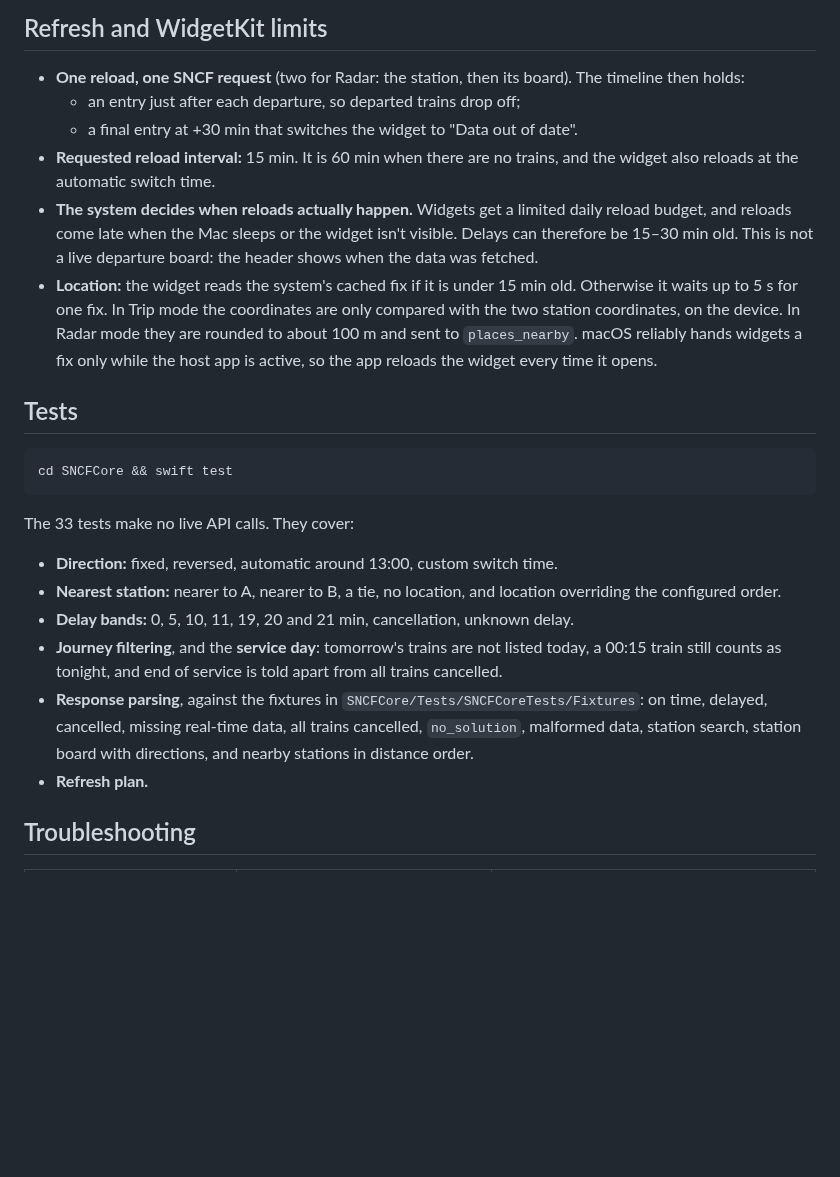
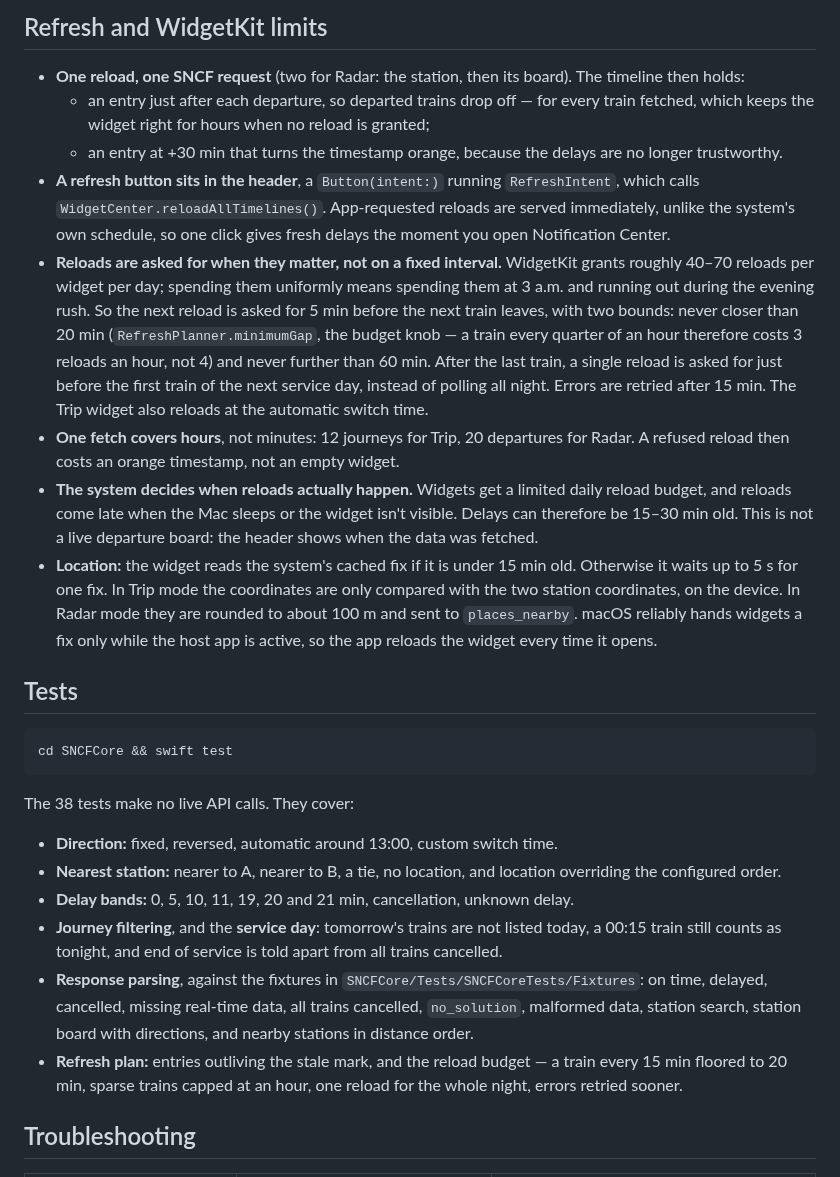
Before and after one commit to Wonskcalb/trains-near-me, a Markdown page: README.md, the part around one of its changes. Rendered like a GitHub page; blank space fills up the shorter version.

````diff
--- a/README.md
+++ b/README.md
@@ -129,9 +129,11 @@ The API is Navitia-based. Docs: <https://doc.navitia.io>. Authentication is HTTP
 ## Refresh and WidgetKit limits
 
 - **One reload, one SNCF request** (two for Radar: the station, then its board). The timeline then holds:
-  - an entry just after each departure, so departed trains drop off;
-  - a final entry at +30 min that switches the widget to "Data out of date".
-- **Requested reload interval:** 15 min. It is 60 min when there are no trains, and the widget also reloads at the automatic switch time.
+  - an entry just after each departure, so departed trains drop off — for every train fetched, which keeps the widget right for hours when no reload is granted;
+  - an entry at +30 min that turns the timestamp orange, because the delays are no longer trustworthy.
+- **A refresh button sits in the header**, a `Button(intent:)` running `RefreshIntent`, which calls `WidgetCenter.reloadAllTimelines()`. App-requested reloads are served immediately, unlike the system's own schedule, so one click gives fresh delays the moment you open Notification Center.
+- **Reloads are asked for when they matter, not on a fixed interval.** WidgetKit grants roughly 40–70 reloads per widget per day; spending them uniformly means spending them at 3 a.m. and running out during the evening rush. So the next reload is asked for 5 min before the next train leaves, with two bounds: never closer than 20 min (`RefreshPlanner.minimumGap`, the budget knob — a train every quarter of an hour therefore costs 3 reloads an hour, not 4) and never further than 60 min. After the last train, a single reload is asked for just before the first train of the next service day, instead of polling all night. Errors are retried after 15 min. The Trip widget also reloads at the automatic switch time.
+- **One fetch covers hours**, not minutes: 12 journeys for Trip, 20 departures for Radar. A refused reload then costs an orange timestamp, not an empty widget.
 - **The system decides when reloads actually happen.** Widgets get a limited daily reload budget, and reloads come late when the Mac sleeps or the widget isn't visible. Delays can therefore be 15–30 min old. This is not a live departure board: the header shows when the data was fetched.
 - **Location:** the widget reads the system's cached fix if it is under 15 min old. Otherwise it waits up to 5 s for one fix. In Trip mode the coordinates are only compared with the two station coordinates, on the device. In Radar mode they are rounded to about 100 m and sent to `places_nearby`. macOS reliably hands widgets a fix only while the host app is active, so the app reloads the widget every time it opens.
 
@@ -141,13 +143,13 @@ The API is Navitia-based. Docs: <https://doc.navitia.io>. Authentication is HTTP
 cd SNCFCore && swift test
 ```
 
-The 33 tests make no live API calls. They cover:
+The 38 tests make no live API calls. They cover:
 - **Direction:** fixed, reversed, automatic around 13:00, custom switch time.
 - **Nearest station:** nearer to A, nearer to B, a tie, no location, and location overriding the configured order.
 - **Delay bands:** 0, 5, 10, 11, 19, 20 and 21 min, cancellation, unknown delay.
 - **Journey filtering**, and the **service day**: tomorrow's trains are not listed today, a 00:15 train still counts as tonight, and end of service is told apart from all trains cancelled.
 - **Response parsing**, against the fixtures in `SNCFCore/Tests/SNCFCoreTests/Fixtures`: on time, delayed, cancelled, missing real-time data, all trains cancelled, `no_solution`, malformed data, station search, station board with directions, and nearby stations in distance order.
-- **Refresh plan.**
+- **Refresh plan:** entries outliving the stale mark, and the reload budget — a train every 15 min floored to 20 min, sparse trains capped at an hour, one reload for the whole night, errors retried sooner.
 
 ## Troubleshooting
 
````
Also changed, not shown: other parts of README.md (+3 -3 lines), CHANGELOG.md (+4 -0 lines), GUIDE.md (+3 -2 lines), Design/social-preview.png, Design/widget-dark.png, Design/widget-light.png, Design/widget-states.png, 6 other files.
